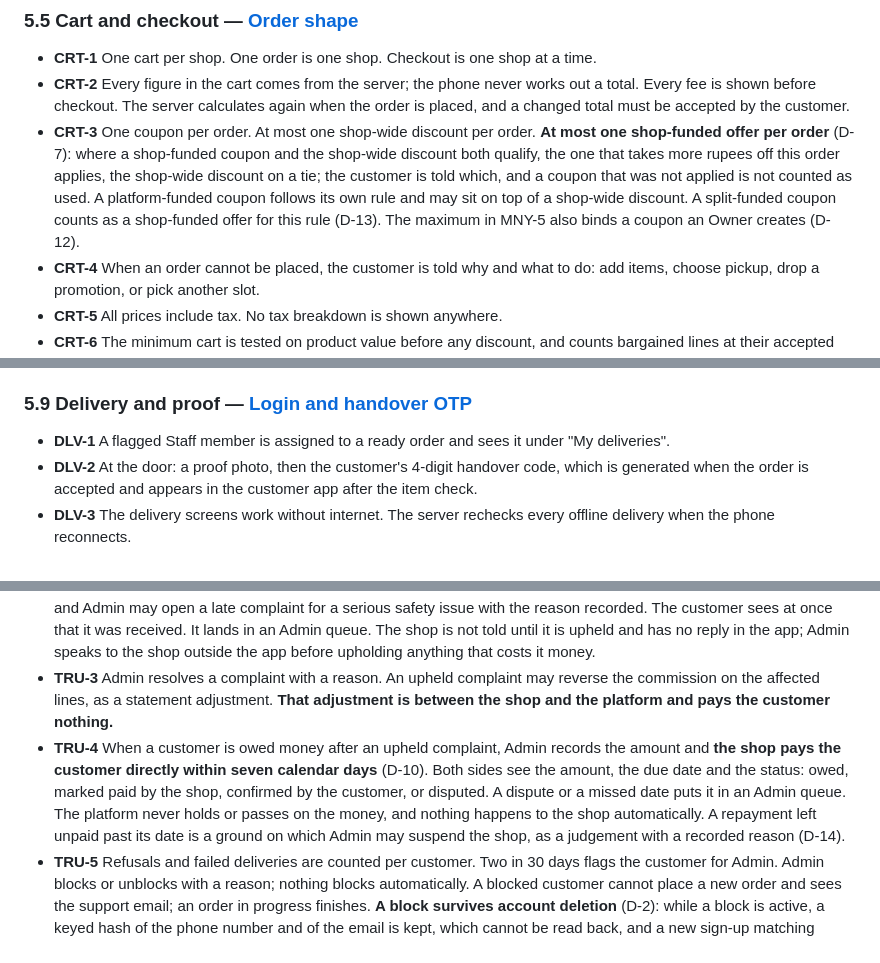
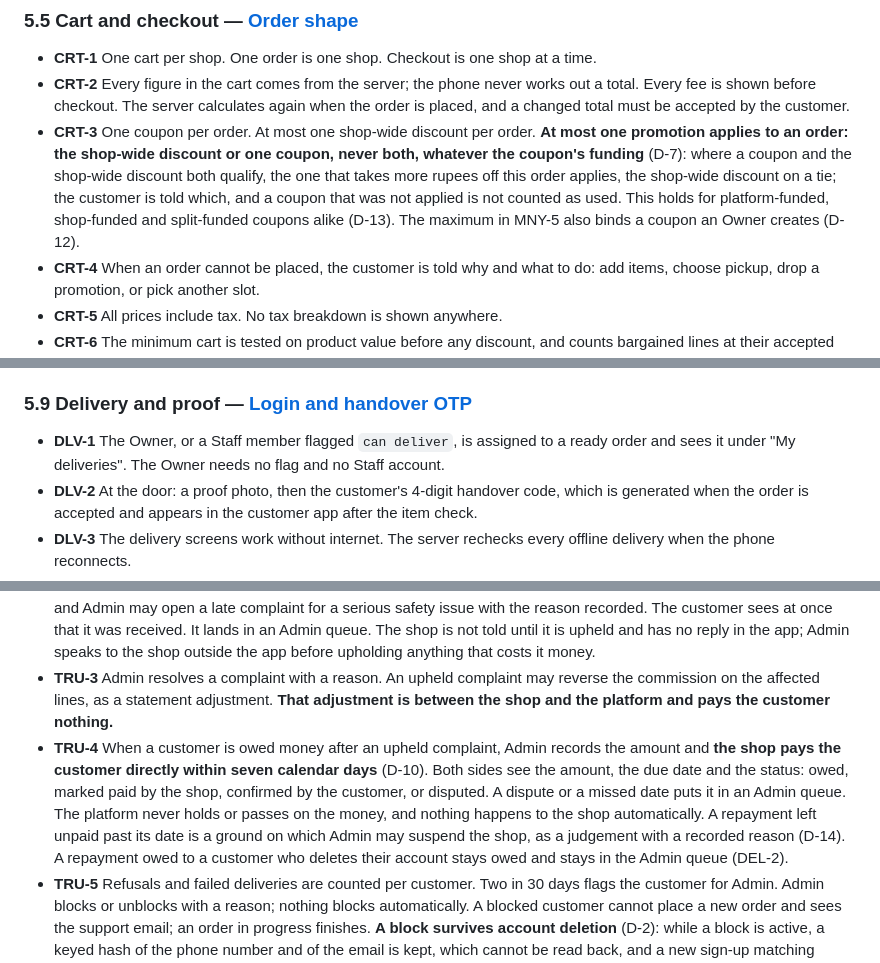
Before and after one commit to Hemanshujc1/YGo, a Markdown page: docs/product/prd-phase1.md, 3 parts joined by grey strips. GitHub-like rendering.

```diff
--- a/docs/product/prd-phase1.md
+++ b/docs/product/prd-phase1.md
@@ -184,7 +184,7 @@ Online prepayment and any payment gateway; refunds and any payment from the plat
 
 - **CRT-1** One cart per shop. One order is one shop. Checkout is one shop at a time.
 - **CRT-2** Every figure in the cart comes from the server; the phone never works out a total. Every fee is shown before checkout. The server calculates again when the order is placed, and a changed total must be accepted by the customer.
-- **CRT-3** One coupon per order. At most one shop-wide discount per order. **At most one shop-funded offer per order** (D-7): where a shop-funded coupon and the shop-wide discount both qualify, the one that takes more rupees off this order applies, the shop-wide discount on a tie; the customer is told which, and a coupon that was not applied is not counted as used. A platform-funded coupon follows its own rule and may sit on top of a shop-wide discount. A split-funded coupon counts as a shop-funded offer for this rule (D-13). The maximum in MNY-5 also binds a coupon an Owner creates (D-12).
+- **CRT-3** One coupon per order. At most one shop-wide discount per order. **At most one promotion applies to an order: the shop-wide discount or one coupon, never both, whatever the coupon's funding** (D-7): where a coupon and the shop-wide discount both qualify, the one that takes more rupees off this order applies, the shop-wide discount on a tie; the customer is told which, and a coupon that was not applied is not counted as used. This holds for platform-funded, shop-funded and split-funded coupons alike (D-13). The maximum in MNY-5 also binds a coupon an Owner creates (D-12).
 - **CRT-4** When an order cannot be placed, the customer is told why and what to do: add items, choose pickup, drop a promotion, or pick another slot.
 - **CRT-5** All prices include tax. No tax breakdown is shown anywhere.
 - **CRT-6** The minimum cart is tested on product value before any discount, and counts bargained lines at their accepted price.
@@ -221,7 +221,7 @@ Online prepayment and any payment gateway; refunds and any payment from the plat
 
 ### 5.9 Delivery and proof — [Login and handover OTP](https://github.com/Hemanshujc1/YGo/issues/18)
 
-- **DLV-1** A flagged Staff member is assigned to a ready order and sees it under "My deliveries".
+- **DLV-1** The Owner, or a Staff member flagged `can deliver`, is assigned to a ready order and sees it under "My deliveries". The Owner needs no flag and no Staff account.
 - **DLV-2** At the door: a proof photo, then the customer's 4-digit handover code, which is generated when the order is accepted and appears in the customer app after the item check.
 - **DLV-3** The delivery screens work without internet. The server rechecks every offline delivery when the phone reconnects.
 - **DLV-4** If the code cannot be used, a photo and a reason complete the delivery and mark it a **proof exception**, counted per shop and per deliverer.
@@ -278,7 +278,7 @@ Online prepayment and any payment gateway; refunds and any payment from the plat
 - **TRU-1** After delivery or pickup the customer may give the shop 1 to 5 stars. **No written comment.** The average covers 90 days and shows after three ratings.
 - **TRU-2** A customer raises a complaint from the screen of a **delivered or picked-up** order, **until the end of the third calendar day after the delivery or pickup**, with an optional photo and one of seven categories: missing item, wrong item, damaged, expired or unsafe, overcharged, behaviour, other (D-8). After that the app points to the support email, and Admin may open a late complaint for a serious safety issue with the reason recorded. The customer sees at once that it was received. It lands in an Admin queue. The shop is not told until it is upheld and has no reply in the app; Admin speaks to the shop outside the app before upholding anything that costs it money.
 - **TRU-3** Admin resolves a complaint with a reason. An upheld complaint may reverse the commission on the affected lines, as a statement adjustment. **That adjustment is between the shop and the platform and pays the customer nothing.**
-- **TRU-4** When a customer is owed money after an upheld complaint, Admin records the amount and **the shop pays the customer directly within seven calendar days** (D-10). Both sides see the amount, the due date and the status: owed, marked paid by the shop, confirmed by the customer, or disputed. A dispute or a missed date puts it in an Admin queue. The platform never holds or passes on the money, and nothing happens to the shop automatically. A repayment left unpaid past its date is a ground on which Admin may suspend the shop, as a judgement with a recorded reason (D-14).
+- **TRU-4** When a customer is owed money after an upheld complaint, Admin records the amount and **the shop pays the customer directly within seven calendar days** (D-10). Both sides see the amount, the due date and the status: owed, marked paid by the shop, confirmed by the customer, or disputed. A dispute or a missed date puts it in an Admin queue. The platform never holds or passes on the money, and nothing happens to the shop automatically. A repayment left unpaid past its date is a ground on which Admin may suspend the shop, as a judgement with a recorded reason (D-14). A repayment owed to a customer who deletes their account stays owed and stays in the Admin queue (DEL-2).
 - **TRU-5** Refusals and failed deliveries are counted per customer. Two in 30 days flags the customer for Admin. Admin blocks or unblocks with a reason; nothing blocks automatically. A blocked customer cannot place a new order and sees the support email; an order in progress finishes. **A block survives account deletion** (D-2): while a block is active, a keyed hash of the phone number and of the email is kept, which cannot be read back, and a new sign-up matching either starts blocked. Unblocking destroys both. Nothing is kept for a customer who is not blocked.
 - **TRU-6** Support is one email address on the brand domain, shown in both apps and on the website. There is no platform phone number.
 
```
Also changed, not shown: other parts of docs/product/prd-phase1.md (+10 -10 lines), CONTEXT.md (+4 -4 lines), docs/product/revenue-system-spec.md (+2 -2 lines).
